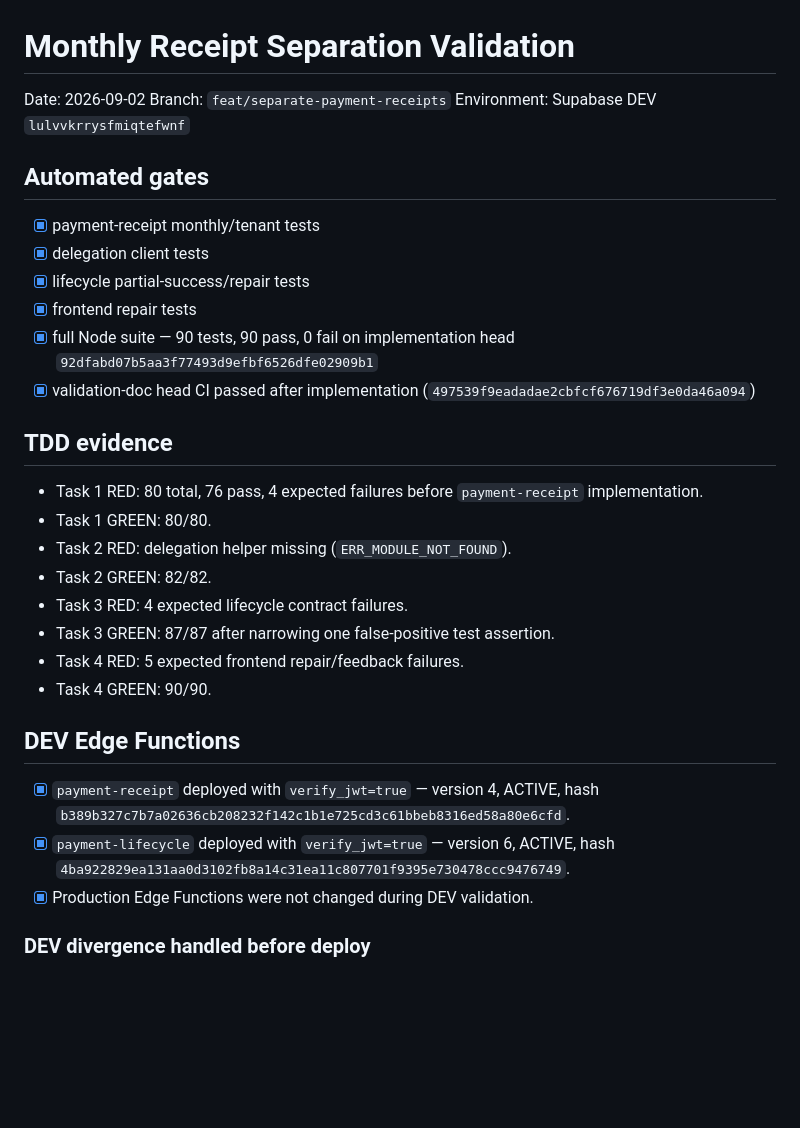
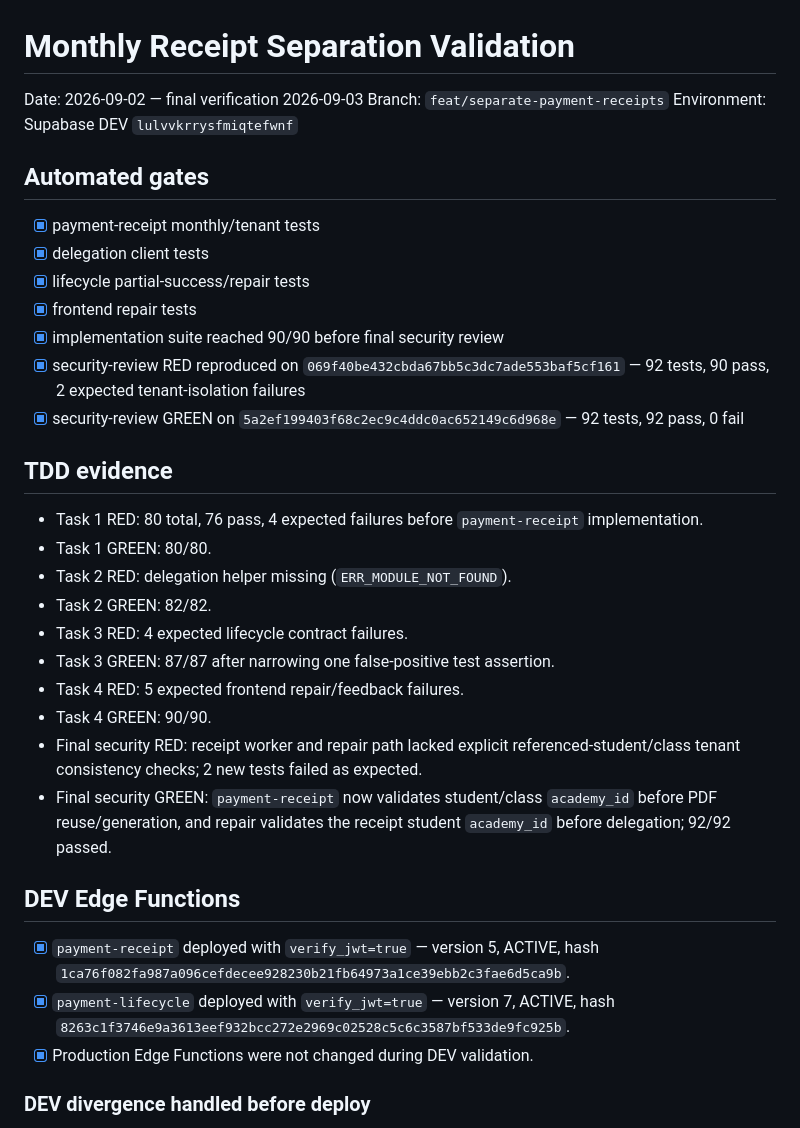
Before and after one commit to jdassaevy/students-registration, a Markdown page: docs/validation/2026-09-02-monthly-receipt-separation-validation.md, the part around one of its changes. Drawn GitHub-style; blank space fills up the shorter version.

```diff
--- a/docs/validation/2026-09-02-monthly-receipt-separation-validation.md
+++ b/docs/validation/2026-09-02-monthly-receipt-separation-validation.md
@@ -1,6 +1,6 @@
 # Monthly Receipt Separation Validation
 
-Date: 2026-09-02
+Date: 2026-09-02 — final verification 2026-09-03
 Branch: `feat/separate-payment-receipts`
 Environment: Supabase DEV `lulvvkrrysfmiqtefwnf`
 
@@ -9,8 +9,9 @@ Environment: Supabase DEV `lulvvkrrysfmiqtefwnf`
 - [x] delegation client tests
 - [x] lifecycle partial-success/repair tests
 - [x] frontend repair tests
-- [x] full Node suite — 90 tests, 90 pass, 0 fail on implementation head `92dfabd07b5aa3f77493d9efbf6526dfe02909b1`
-- [x] validation-doc head CI passed after implementation (`497539f9eadadae2cbfcf676719df3e0da46a094`)
+- [x] implementation suite reached 90/90 before final security review
+- [x] security-review RED reproduced on `069f40be432cbda67bb5c3dc7ade553baf5cf161` — 92 tests, 90 pass, 2 expected tenant-isolation failures
+- [x] security-review GREEN on `5a2ef199403f68c2ec9c4ddc0ac652149c6d968e` — 92 tests, 92 pass, 0 fail
 
 ## TDD evidence
 - Task 1 RED: 80 total, 76 pass, 4 expected failures before `payment-receipt` implementation.
@@ -21,10 +22,12 @@ Environment: Supabase DEV `lulvvkrrysfmiqtefwnf`
 - Task 3 GREEN: 87/87 after narrowing one false-positive test assertion.
 - Task 4 RED: 5 expected frontend repair/feedback failures.
 - Task 4 GREEN: 90/90.
+- Final security RED: receipt worker and repair path lacked explicit referenced-student/class tenant consistency checks; 2 new tests failed as expected.
+- Final security GREEN: `payment-receipt` now validates student/class `academy_id` before PDF reuse/generation, and repair validates the receipt student `academy_id` before delegation; 92/92 passed.
 
 ## DEV Edge Functions
-- [x] `payment-receipt` deployed with `verify_jwt=true` — version 4, ACTIVE, hash `b389b327c7b7a02636cb208232f142c1b1e725cd3c61bbeb8316ed58a80e6cfd`.
-- [x] `payment-lifecycle` deployed with `verify_jwt=true` — version 6, ACTIVE, hash `4ba922829ea131aa0d3102fb8a14c31ea11c807701f9395e730478ccc9476749`.
+- [x] `payment-receipt` deployed with `verify_jwt=true` — version 5, ACTIVE, hash `1ca76f082fa987a096cefdecee928230b21fb64973a1ce39ebb2c3fae6d5ca9b`.
+- [x] `payment-lifecycle` deployed with `verify_jwt=true` — version 7, ACTIVE, hash `8263c1f3746e9a3613eef932bcc272e2969c02528c5c6c3587bf533de9fc925b`.
 - [x] Production Edge Functions were not changed during DEV validation.
 
 ### DEV divergence handled before deploy
```
Also changed, not shown: other parts of docs/validation/2026-09-02-monthly-receipt-separation-validation.md (+20 -6 lines).
